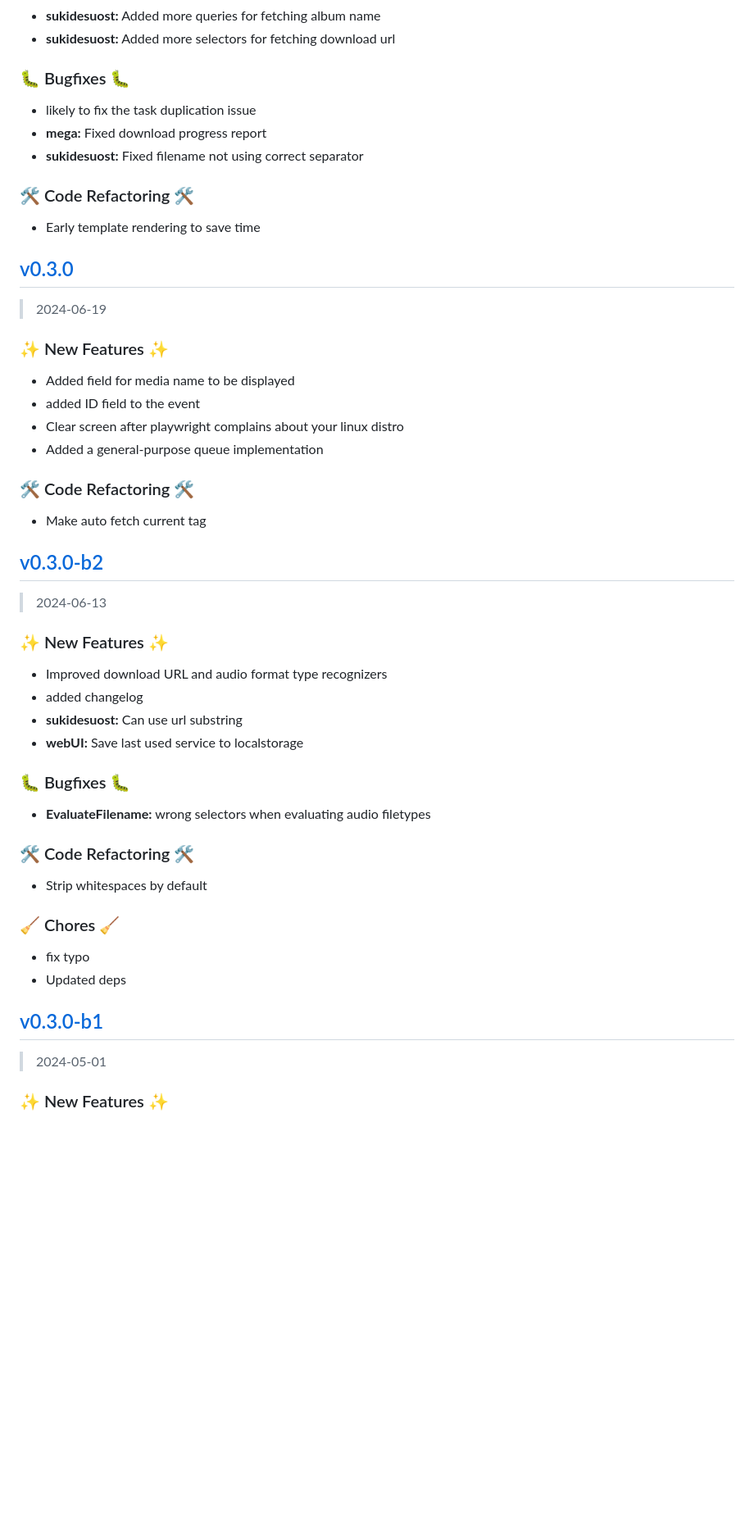
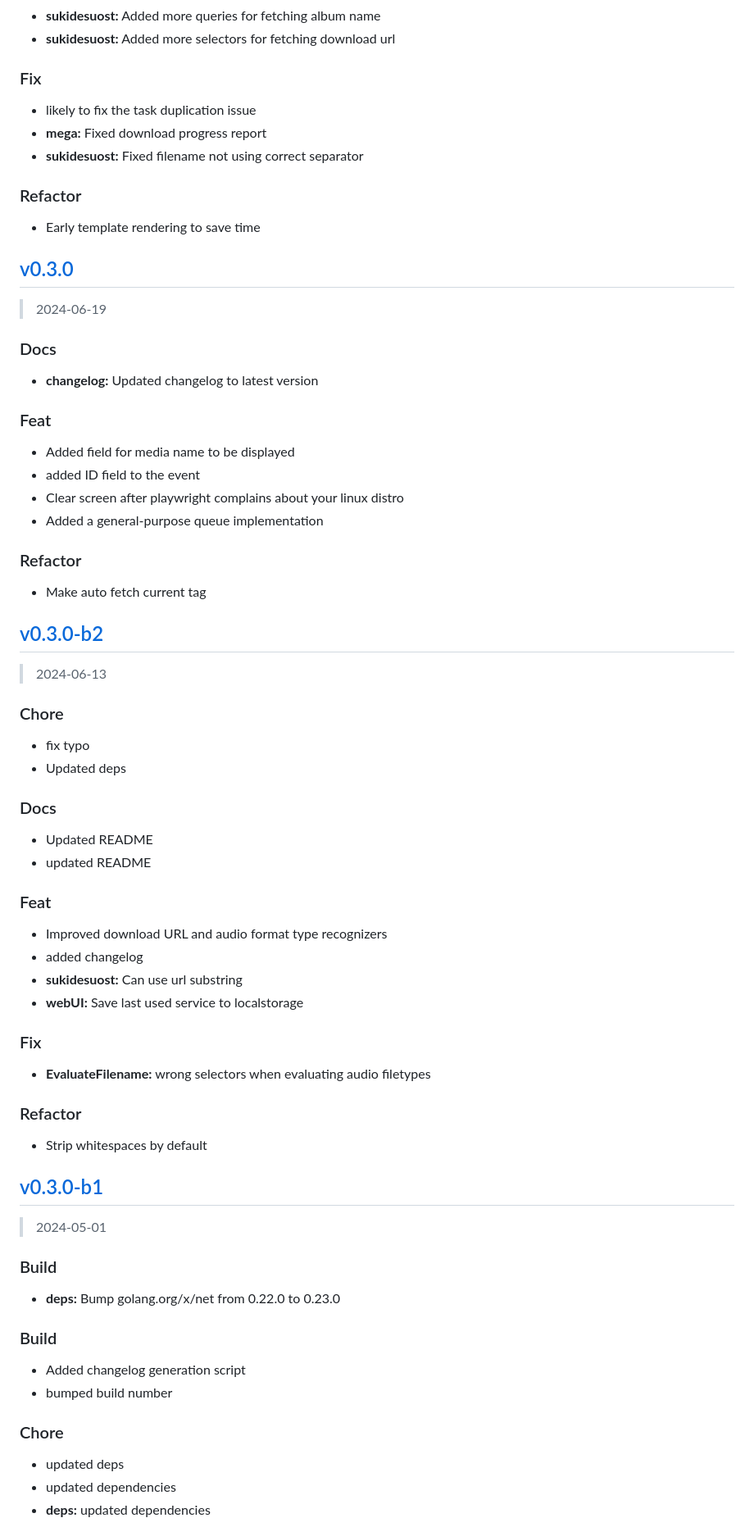
Before and after one commit to Relepega/doujinstyle-downloader, a Markdown page: CHANGELOG.md, the part around the change printed below. Shown: that part at 82% size. Drawn GitHub-style; blank space fills up the shorter version.

```diff
--- a/CHANGELOG.md
+++ b/CHANGELOG.md
@@ -12,13 +77,13 @@
 * **sukidesuost:** Added more queries for fetching album name
 * **sukidesuost:** Added more selectors for fetching download url
 
-### 🐛 Bugfixes 🐛
+### Fix
 
 * likely to fix the task duplication issue
 * **mega:** Fixed download progress report
 * **sukidesuost:** Fixed filename not using correct separator
 
-### 🛠️ Code Refactoring 🛠️
+### Refactor
 
 * Early template rendering to save time
 
@@ -28,14 +93,18 @@
 
 > 2024-06-19
 
-### ✨ New Features ✨
+### Docs
+
+* **changelog:** Updated changelog to latest version
+
+### Feat
 
 * Added field for media name to be displayed
 * added ID field to the event
 * Clear screen after playwright complains about your linux distro
 * Added a general-purpose queue implementation
 
-### 🛠️ Code Refactoring 🛠️
+### Refactor
 
 * Make auto fetch current tag
 
@@ -45,25 +114,30 @@
 
 > 2024-06-13
 
-### ✨ New Features ✨
+### Chore
+
+* fix typo
+* Updated deps
+
+### Docs
+
+* Updated README
+* updated README
+
+### Feat
 
 * Improved download URL and audio format type recognizers
 * added changelog
 * **sukidesuost:** Can use url substring
 * **webUI:** Save last used service to localstorage
 
-### 🐛 Bugfixes 🐛
+### Fix
 
 * **EvaluateFilename:** wrong selectors when evaluating audio filetypes
 
-### 🛠️ Code Refactoring 🛠️
+### Refactor
 
 * Strip whitespaces by default
 
-### 🧹 Chores 🧹
-
-* fix typo
-* Updated deps
-
 
 <a name="v0.3.0-b1"></a>
@@ -71,4 +145,18 @@
 
 > 2024-05-01
 
-### ✨ New Features ✨
+### Build
+
+* **deps:** Bump golang.org/x/net from 0.22.0 to 0.23.0
+
+### Build
+
+* Added changelog generation script
+* bumped build number
+
+### Chore
+
+* updated deps
+* updated dependencies
+* **deps:** updated dependencies
+
```
Also changed, not shown: other parts of CHANGELOG.md (+137 -39 lines), README.md (+4 -0 lines).
